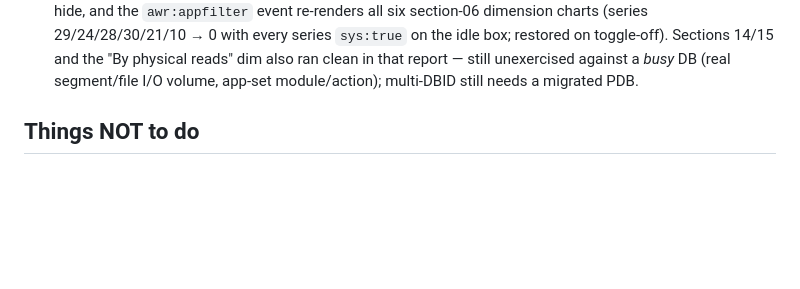
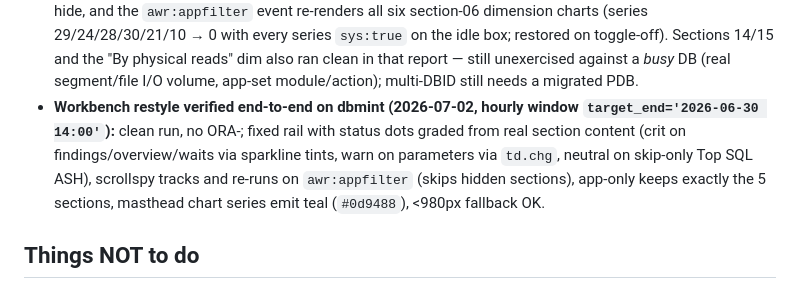
Before and after one commit to davidbudac/awr_timeline_comparison, a Markdown page: CLAUDE.md, the part around the change. Rendered like a GitHub page; blank space fills up the shorter version.

Commit message:
docs(claude): record end-to-end dbmint verification of the workbench restyle
Co-Authored-By: Claude Fable 5 <noreply@anthropic.com>

```diff
--- a/CLAUDE.md
+++ b/CLAUDE.md
@@ -331,6 +331,13 @@ in prose; keep `~name` out of comments (use the bare name).
   Sections 14/15 and the "By physical reads" dim also ran clean in that
   report — still unexercised against a *busy* DB (real segment/file I/O
   volume, app-set module/action); multi-DBID still needs a migrated PDB.
+- **Workbench restyle verified end-to-end on dbmint (2026-07-02, hourly
+  window `target_end='2026-06-30 14:00'`):** clean run, no ORA-; fixed rail
+  with status dots graded from real section content (crit on
+  findings/overview/waits via sparkline tints, warn on parameters via
+  `td.chg`, neutral on skip-only Top SQL ASH), scrollspy tracks and re-runs
+  on `awr:appfilter` (skips hidden sections), app-only keeps exactly the 5
+  sections, masthead chart series emit teal (`#0d9488`), <980px fallback OK.
 
 ## Things NOT to do
 
```
